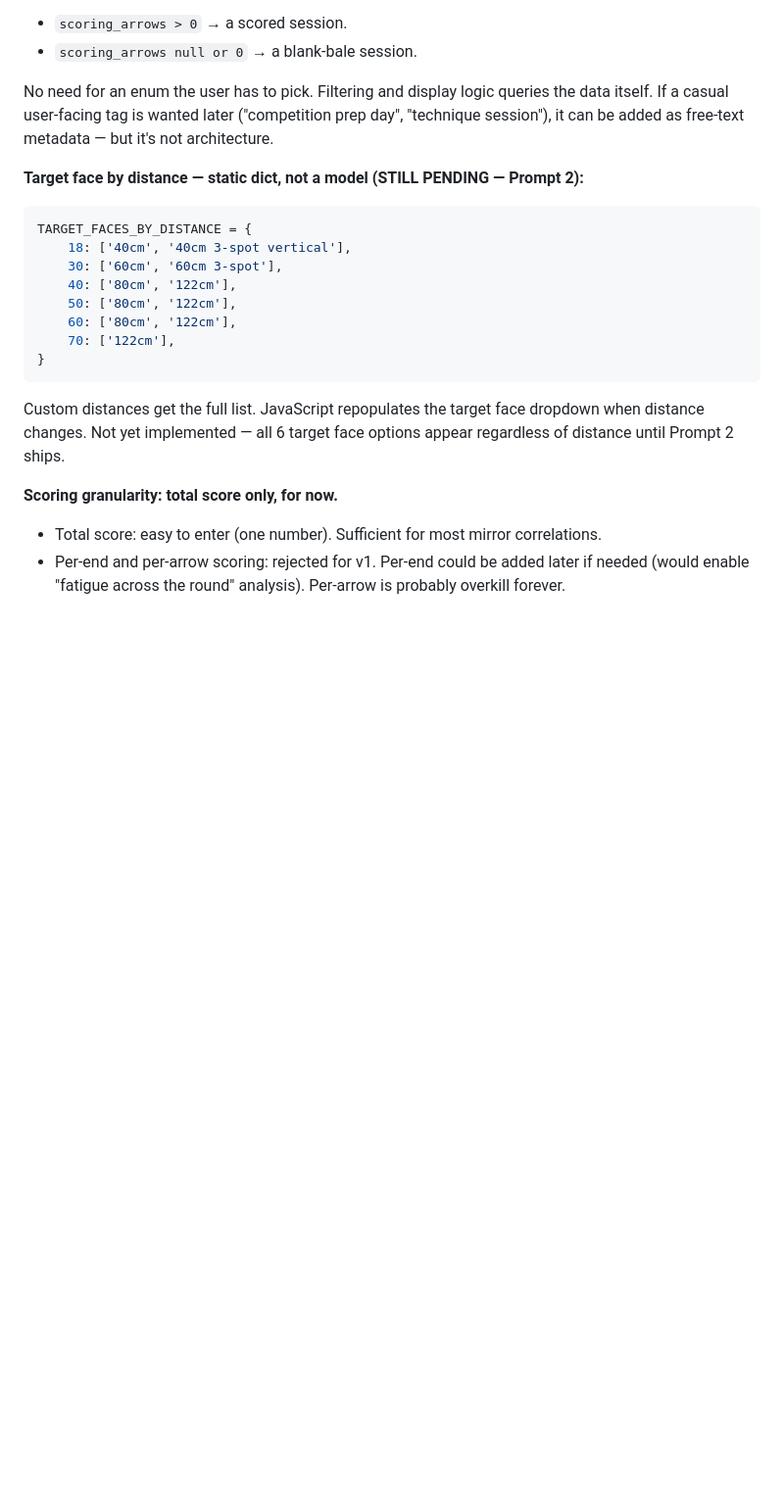
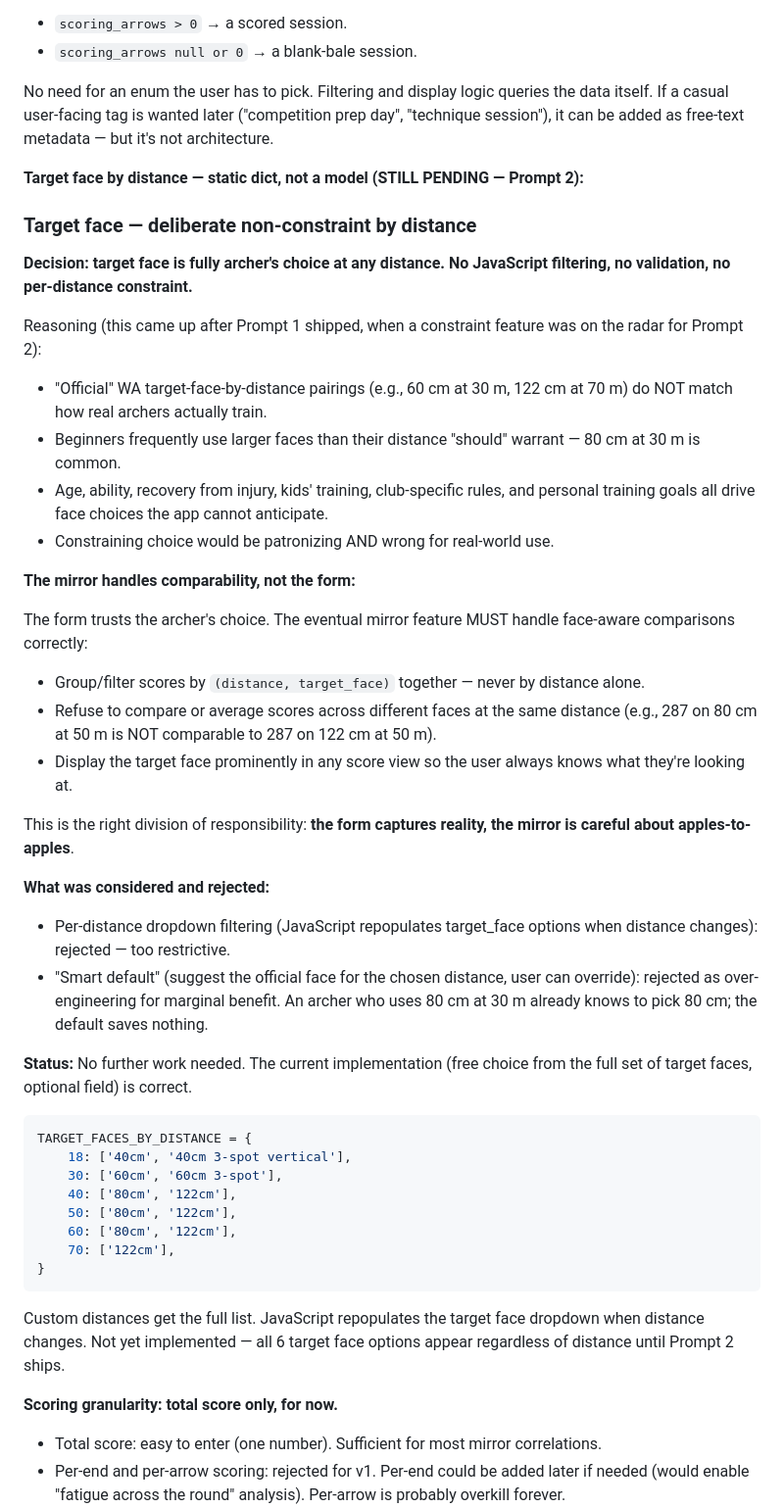
Before and after one commit to mjkork/my-repo-name, a Markdown page: PROJECT_NOTES.md, the part around the change. Shown at 98% size. Drawn GitHub-style; blank space fills up the shorter version.

Commit message:
deliberate non-constraint: target face is archer's choice at any distance

````diff
--- a/PROJECT_NOTES.md
+++ b/PROJECT_NOTES.md
@@ -415,7 +415,50 @@ queries the data itself. If a casual user-facing tag is wanted later
 metadata — but it's not architecture.
 
 **Target face by distance — static dict, not a model (STILL PENDING — Prompt 2):**
+### Target face — deliberate non-constraint by distance
 
+**Decision: target face is fully archer's choice at any distance. No
+JavaScript filtering, no validation, no per-distance constraint.**
+
+Reasoning (this came up after Prompt 1 shipped, when a constraint feature
+was on the radar for Prompt 2):
+
+- "Official" WA target-face-by-distance pairings (e.g., 60 cm at 30 m,
+  122 cm at 70 m) do NOT match how real archers actually train.
+- Beginners frequently use larger faces than their distance "should"
+  warrant — 80 cm at 30 m is common.
+- Age, ability, recovery from injury, kids' training, club-specific
+  rules, and personal training goals all drive face choices the app
+  cannot anticipate.
+- Constraining choice would be patronizing AND wrong for real-world use.
+
+**The mirror handles comparability, not the form:**
+
+The form trusts the archer's choice. The eventual mirror feature MUST
+handle face-aware comparisons correctly:
+
+- Group/filter scores by `(distance, target_face)` together — never by
+  distance alone.
+- Refuse to compare or average scores across different faces at the same
+  distance (e.g., 287 on 80 cm at 50 m is NOT comparable to 287 on
+  122 cm at 50 m).
+- Display the target face prominently in any score view so the user
+  always knows what they're looking at.
+
+This is the right division of responsibility: **the form captures
+reality, the mirror is careful about apples-to-apples**.
+
+**What was considered and rejected:**
+
+- Per-distance dropdown filtering (JavaScript repopulates target_face
+  options when distance changes): rejected — too restrictive.
+- "Smart default" (suggest the official face for the chosen distance,
+  user can override): rejected as over-engineering for marginal benefit.
+  An archer who uses 80 cm at 30 m already knows to pick 80 cm; the
+  default saves nothing.
+
+**Status:** No further work needed. The current implementation (free
+choice from the full set of target faces, optional field) is correct.
 ```python
 TARGET_FACES_BY_DISTANCE = {
     18: ['40cm', '40cm 3-spot vertical'],
````
